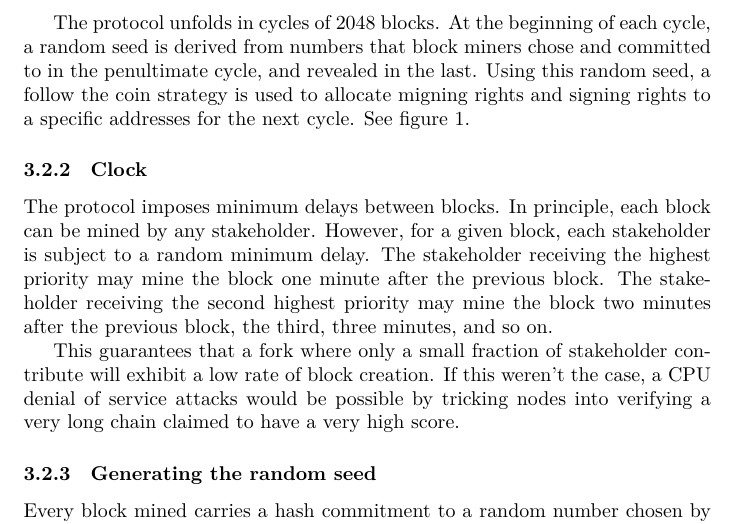
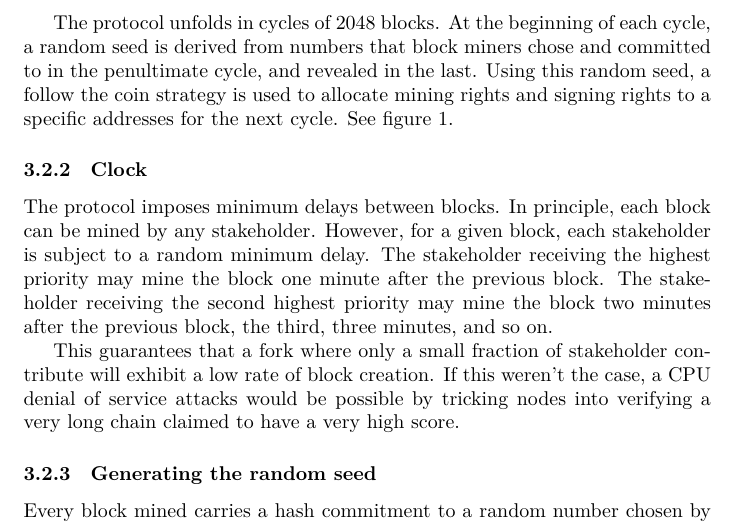
Before and after one commit to tezos/tezos-papers, a LaTeX paper (white_paper.tex): part of page 11 of 17, cut so that both start at the same text. Compiled offline with XeLaTeX.

Commit message:
Update white_paper.tex
fix typo within proof-of-stake section
migning -> mining

```diff
--- a/white_paper.tex
+++ b/white_paper.tex
@@ -486,7 +486,7 @@ forfeited in the event of a double mining or double signing.
 The protocol unfolds in cycles of \num{2048} blocks. At the beginning of each
 cycle, a random seed is derived from numbers that block miners chose and committed
 to in the penultimate cycle, and revealed in the last. Using this random seed,
-a follow the coin strategy is used to allocate migning rights and signing rights
+a follow the coin strategy is used to allocate mining rights and signing rights
 to a specific addresses for the next cycle. See figure \ref{fig:pos_figure}.
 
 \begin{figure}[b!]
```
